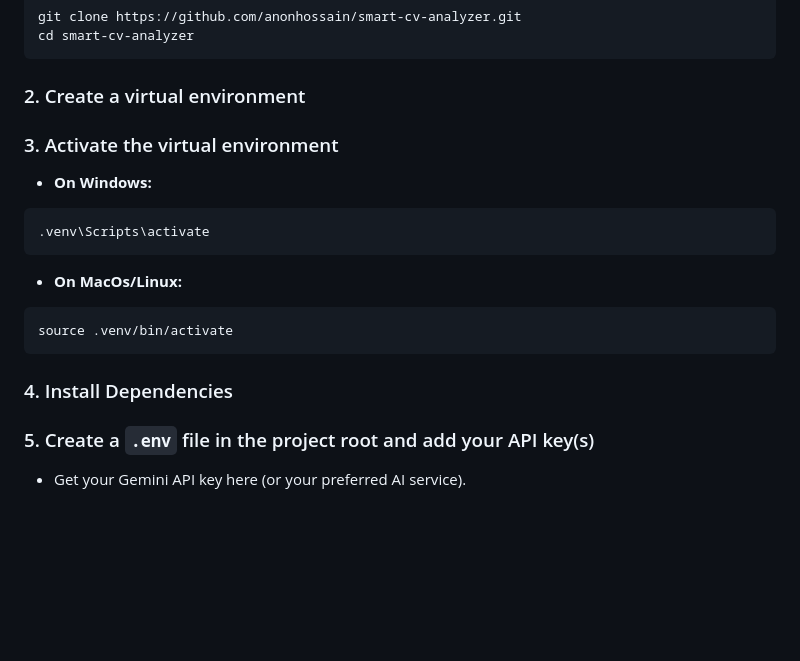
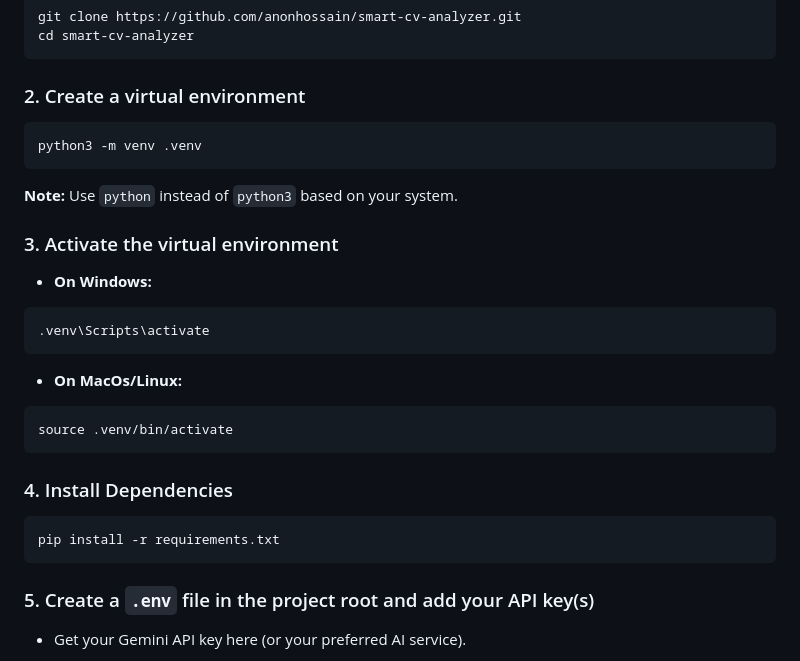
Before and after one commit to anonhossain/smart-cv-analyzer, a Markdown page: README.md, the part around the change. Rendered like a GitHub page; blank space fills up the shorter version.

````diff
--- a/README.md
+++ b/README.md
@@ -91,6 +91,11 @@ cd smart-cv-analyzer
 ```
 ### 2. Create a virtual environment
 
+```bash
+python3 -m venv .venv
+```
+**Note:** Use `python` instead of `python3` based on your system.
+
 ### 3. Activate the virtual environment
 - **On Windows:**
 
@@ -105,6 +110,10 @@ source .venv/bin/activate
 ```
 
 ### 4. Install Dependencies
+
+```bash
+pip install -r requirements.txt
+```
 ### 5. Create a `.env` file in the project root and add your API key(s)
 - Get your Gemini API key here (or your preferred AI service).
 - Example `.env` content:
````
